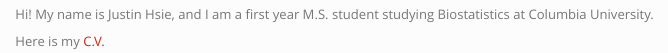
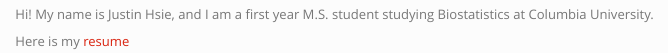
Before and after one commit to JustinHsie/justinhsie.github.io, an R Markdown document (about.Rmd): the page in a window 1100 px wide, from 490 px down. Rendered offline with R 4.5, knitr and Pandoc, with nearby package versions.

Commit message:
update resume

```diff
--- a/about.Rmd
+++ b/about.Rmd
@@ -6,4 +6,4 @@ title: "About"
 
 Hi! My name is Justin Hsie, and I am a first year M.S. student studying Biostatistics at Columbia University.
 
-Here is my [C.V.](cv.html)
+Here is my [resume](Justin Hsie Resume.pdf)
```
Also changed, not shown: Justin Hsie Resume.pdf (added).
